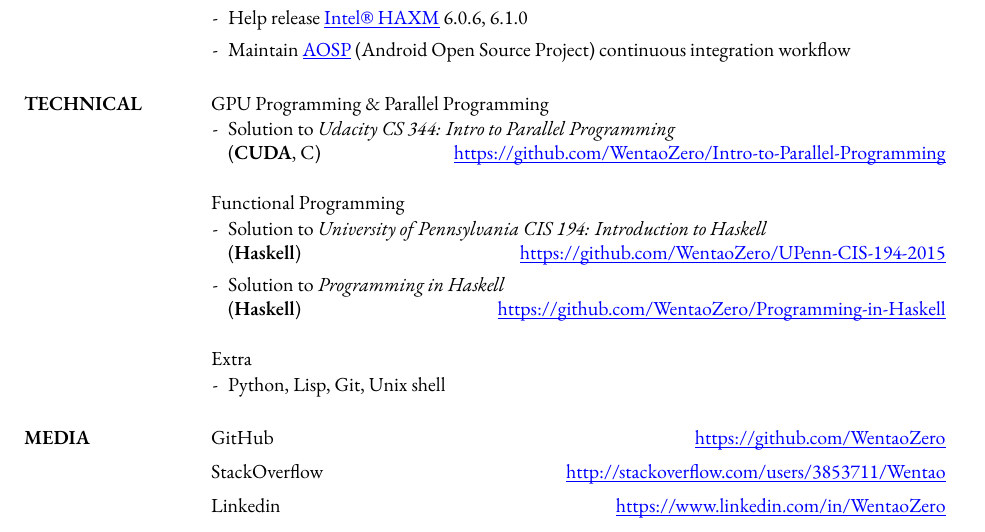
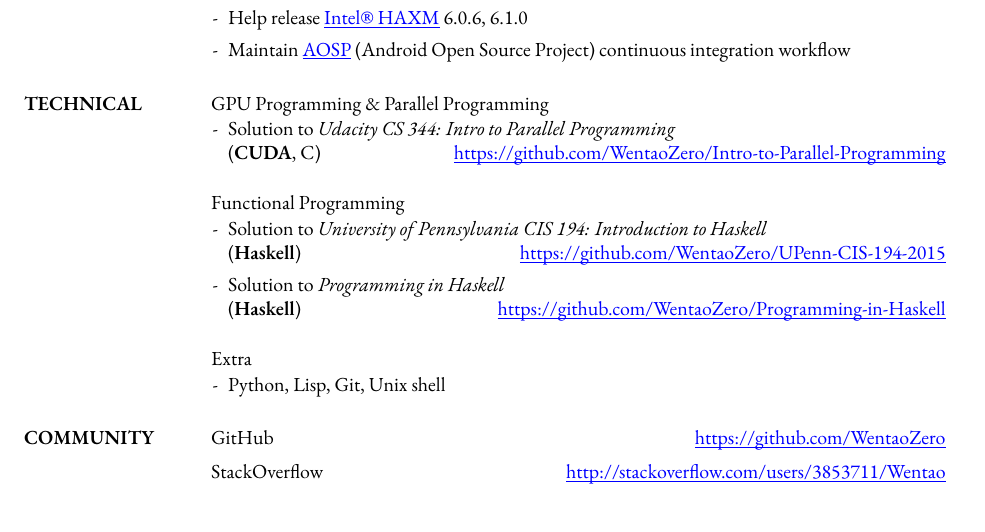
Before and after one commit to chanqi4444/Resume, a LaTeX CV (Resume-Wentao-LIU.tex): part of the page, cut so that both start at the same text. Compiled offline with XeLaTeX; a missing font is replaced by an installed copy or a similar font.

Commit message:
remove Linkedin link; MEDIA -> COMMUNITY

```diff
--- a/Resume-Wentao-LIU.tex
+++ b/Resume-Wentao-LIU.tex
@@ -83,19 +83,16 @@
 		\item[-] {Python, Lisp, Git, Unix shell}
 	\end{itemize}
 
-	\section{MEDIA}
+	\section{COMMUNITY}
 
 	\def \GitHubLink {https://github.com/WentaoZero}
 	\def \StackOverflowLink {http://stackoverflow.com/users/3853711/Wentao}
-	\def \LinkedinLink {https://www.linkedin.com/in/WentaoZero}
 
 	GitHub \hspace*{\fill} {\href {\GitHubLink} {\underline {\smash {\GitHubLink}}}}
 
 	{\ItemVindent}
+
 	StackOverflow \hspace*{\fill} {\href {\StackOverflowLink} {\underline {\smash {\StackOverflowLink}}}}
-
-	{\ItemVindent}
-	Linkedin \hspace*{\fill} {\href {\LinkedinLink} {\underline {\smash {\LinkedinLink}}}}
 
 	\end{resume}
 }
```
Also changed, not shown: Resume-Wentao-LIU.pdf, Resume-Wentao-LIU.png.
